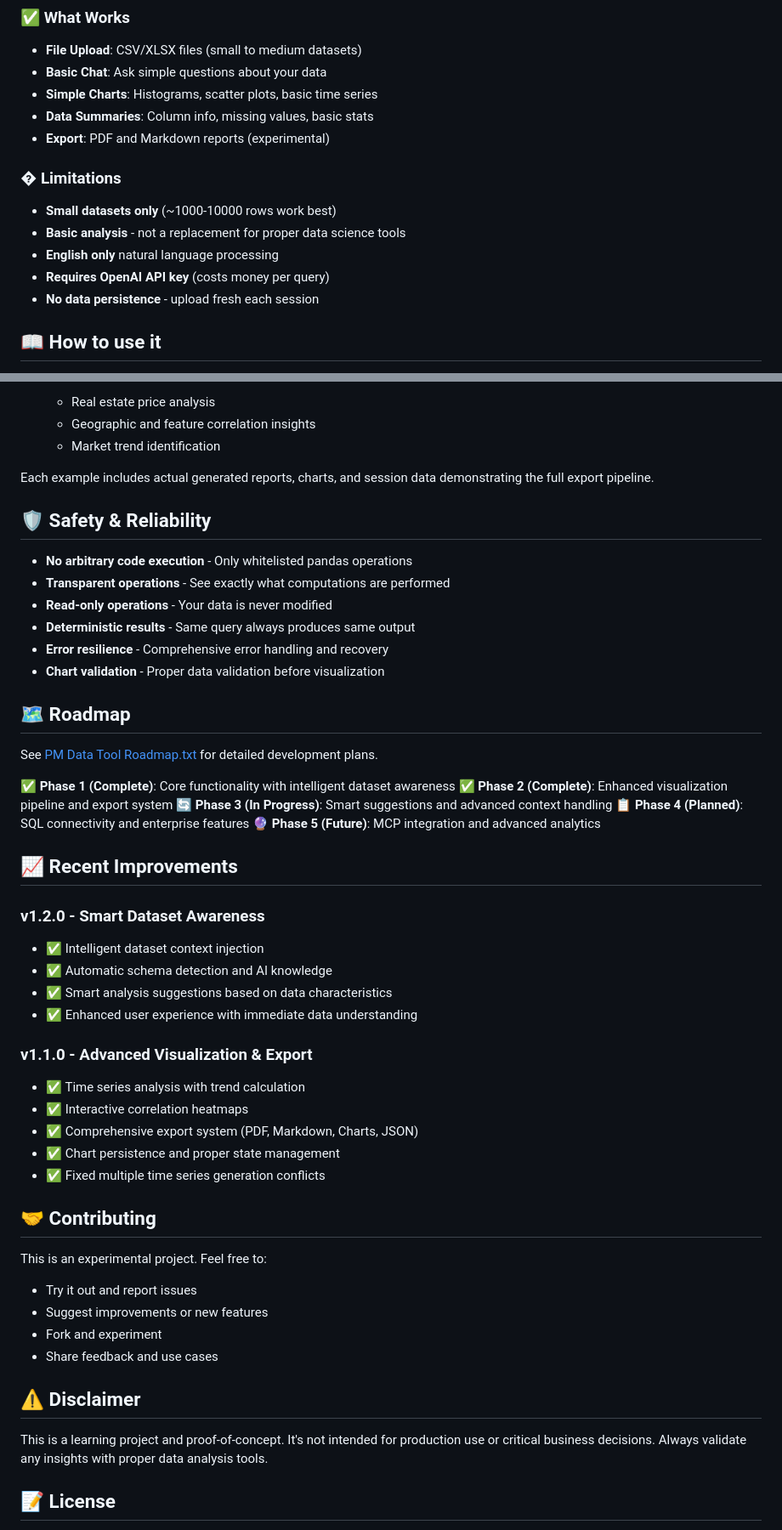
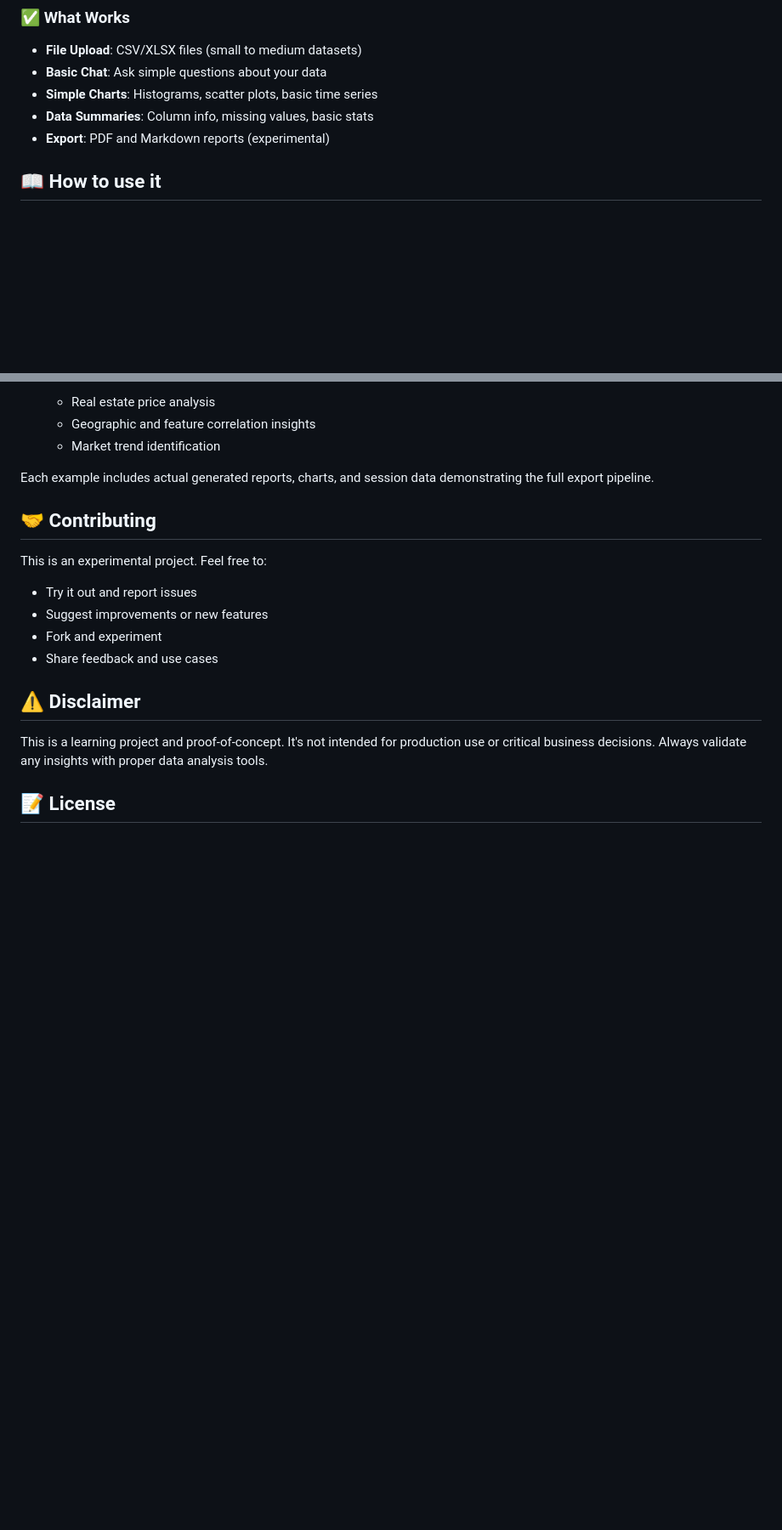
Before and after one commit to oogunbiyi21/stats-compass, a Markdown page: README.md, 2 parts joined by grey strips. Shown at 85% size. Rendered like a GitHub page; blank space fills up the shorter version.

Commit message:
Simplified README.md

```diff
--- a/README.md
+++ b/README.md
@@ -113,12 +113,6 @@ poetry run streamlit run app.py
 - **Data Summaries**: Column info, missing values, basic stats
 - **Export**: PDF and Markdown reports (experimental)
 
-### � Limitations
-- **Small datasets only** (~1000-10000 rows work best)
-- **Basic analysis** - not a replacement for proper data science tools
-- **English only** natural language processing
-- **Requires OpenAI API key** (costs money per query)
-- **No data persistence** - upload fresh each session
 
 ## 📖 How to use it
 
@@ -154,39 +148,6 @@ Check out the `/examples` folder for real analysis examples:
 
 Each example includes actual generated reports, charts, and session data demonstrating the full export pipeline.
 
-## 🛡️ Safety & Reliability
-
-- **No arbitrary code execution** - Only whitelisted pandas operations
-- **Transparent operations** - See exactly what computations are performed
-- **Read-only operations** - Your data is never modified
-- **Deterministic results** - Same query always produces same output
-- **Error resilience** - Comprehensive error handling and recovery
-- **Chart validation** - Proper data validation before visualization
-
-## 🗺️ Roadmap
-
-See [PM Data Tool Roadmap.txt](PM%20Data%20Tool%20Roadmap.txt) for detailed development plans.
-
-**✅ Phase 1 (Complete)**: Core functionality with intelligent dataset awareness
-**✅ Phase 2 (Complete)**: Enhanced visualization pipeline and export system
-**🔄 Phase 3 (In Progress)**: Smart suggestions and advanced context handling
-**📋 Phase 4 (Planned)**: SQL connectivity and enterprise features
-**🔮 Phase 5 (Future)**: MCP integration and advanced analytics
-
-## 📈 Recent Improvements
-
-### v1.2.0 - Smart Dataset Awareness
-- ✅ Intelligent dataset context injection
-- ✅ Automatic schema detection and AI knowledge
-- ✅ Smart analysis suggestions based on data characteristics
-- ✅ Enhanced user experience with immediate data understanding
-
-### v1.1.0 - Advanced Visualization & Export
-- ✅ Time series analysis with trend calculation
-- ✅ Interactive correlation heatmaps
-- ✅ Comprehensive export system (PDF, Markdown, Charts, JSON)
-- ✅ Chart persistence and proper state management
-- ✅ Fixed multiple time series generation conflicts
 
 ## 🤝 Contributing
 This is an experimental project. Feel free to:
```
